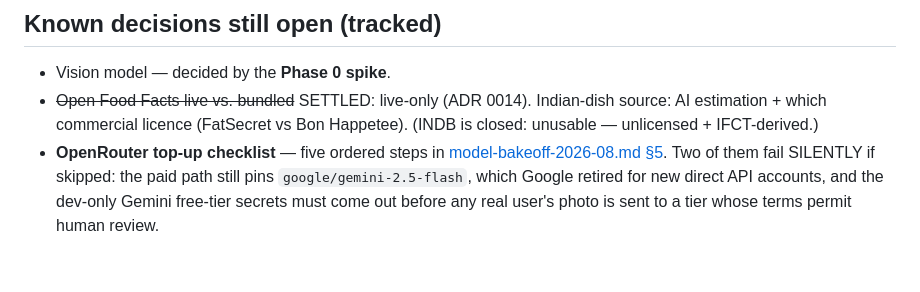
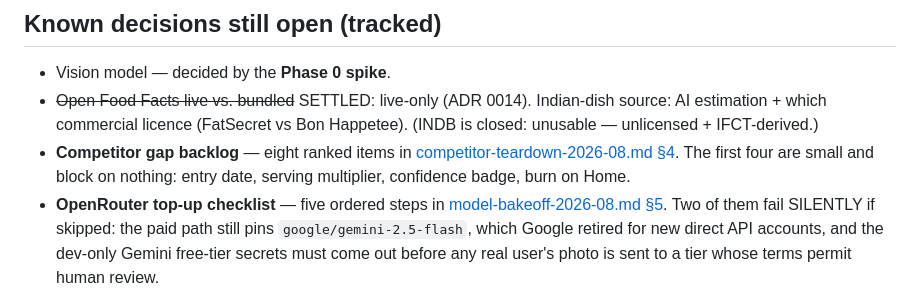
Before and after one commit to aman1195/Sakama, a Markdown page: docs/ROADMAP.md, the part around the change. GitHub-like rendering; blank space fills up the shorter version.

```diff
--- a/docs/ROADMAP.md
+++ b/docs/ROADMAP.md
@@ -186,6 +186,9 @@ bug in any of them leaks health data. None of them block M3 dogfooding.
 - Vision model — decided by the **Phase 0 spike**.
 - ~~Open Food Facts live vs. bundled~~ SETTLED: live-only (ADR 0014). Indian-dish source: AI estimation + which commercial
   licence (FatSecret vs Bon Happetee). (INDB is closed: unusable — unlicensed + IFCT-derived.)
+- **Competitor gap backlog** — eight ranked items in
+  [competitor-teardown-2026-08.md §4](research/competitor-teardown-2026-08.md). The first four are
+  small and block on nothing: entry date, serving multiplier, confidence badge, burn on Home.
 - **OpenRouter top-up checklist** — five ordered steps in
   [model-bakeoff-2026-08.md §5](research/model-bakeoff-2026-08.md). Two of them fail SILENTLY if
   skipped: the paid path still pins `google/gemini-2.5-flash`, which Google retired for new direct
```
Also changed, not shown: docs/research/competitor-teardown-2026-08.md (added, +179 -0 lines).
